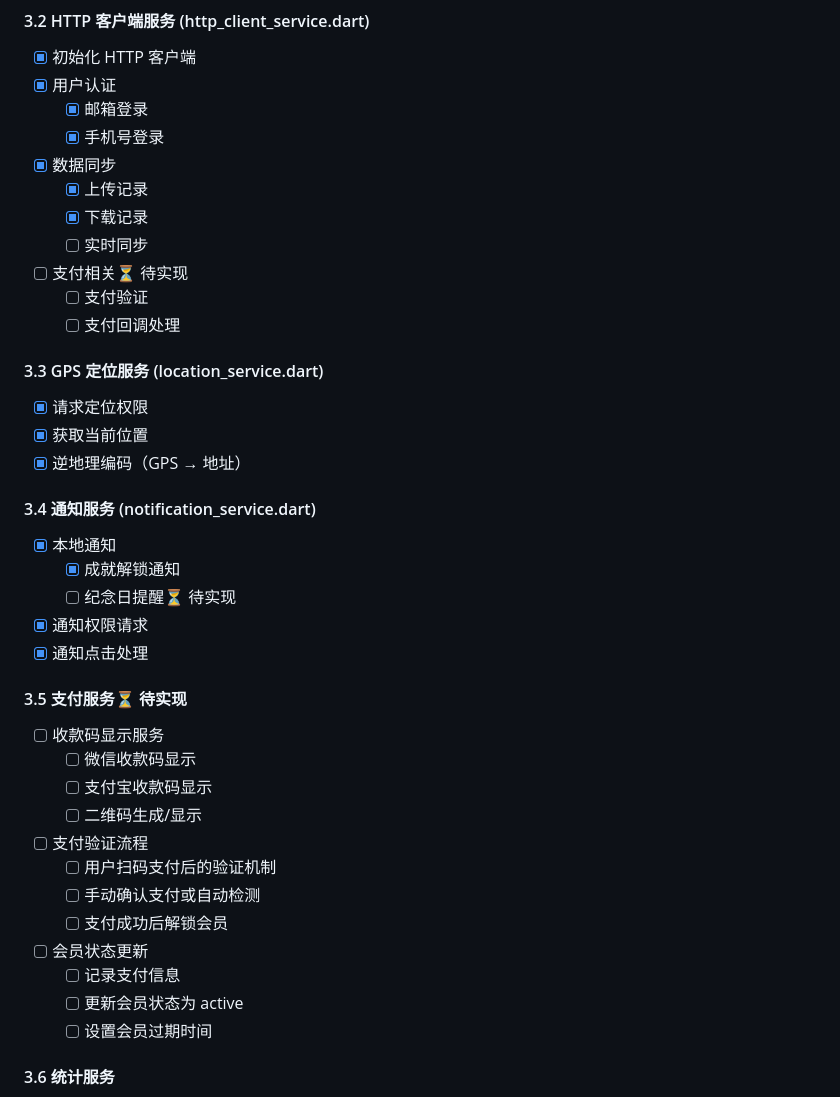
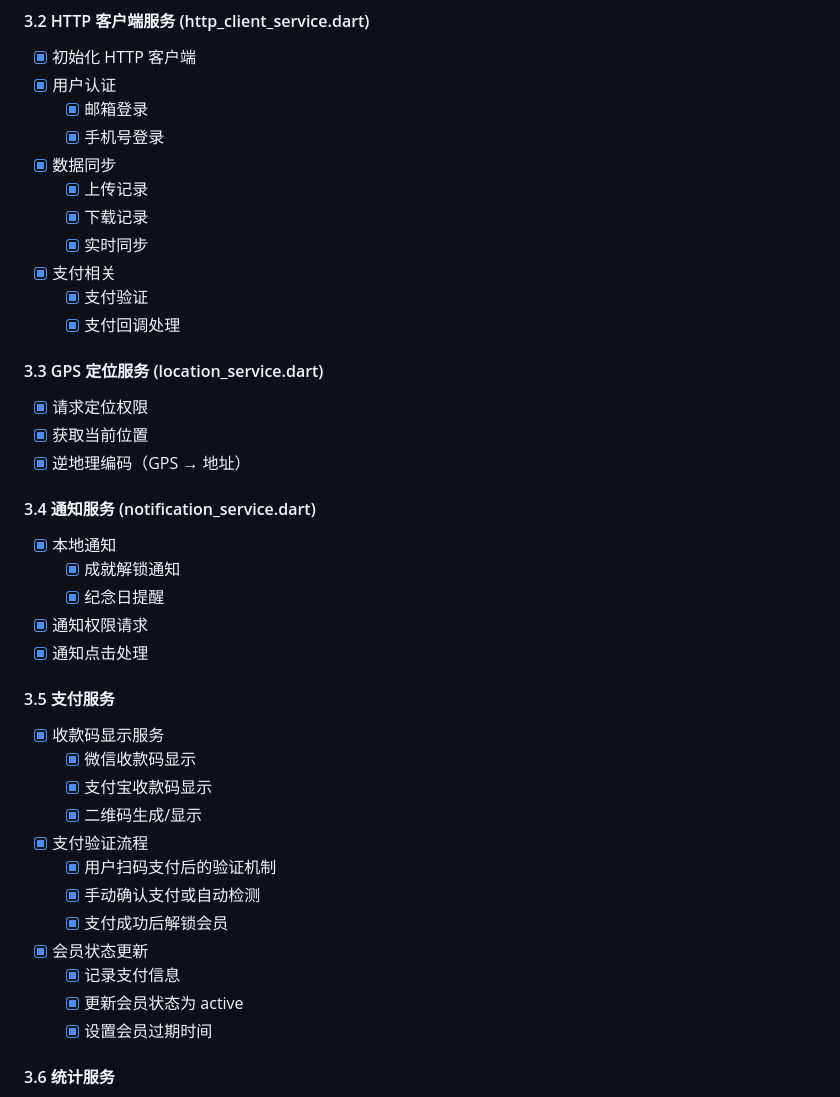
Before and after one commit to HatsuSumi/Serendipity, a Markdown page: docs/开发清单_04_技术实现.md, the part around one of its changes. GitHub-like rendering.

Commit message:
docs: mark sync, payment and notification sections as complete

```diff
--- a/docs/开发清单_04_技术实现.md
+++ b/docs/开发清单_04_技术实现.md
@@ -152,10 +152,10 @@ lib/
 - [x] 数据同步
   - [x] 上传记录
   - [x] 下载记录
-  - [ ] 实时同步
-- [ ] 支付相关⏳ 待实现
-  - [ ] 支付验证
-  - [ ] 支付回调处理
+  - [x] 实时同步
+- [x] 支付相关
+  - [x] 支付验证
+  - [x] 支付回调处理
 
 #### 3.3 GPS 定位服务 (location_service.dart)
 - [x] 请求定位权限
@@ -165,23 +165,23 @@ lib/
 #### 3.4 通知服务 (notification_service.dart)
 - [x] 本地通知
   - [x] 成就解锁通知
-  - [ ] 纪念日提醒⏳ 待实现
+  - [x] 纪念日提醒
 - [x] 通知权限请求
 - [x] 通知点击处理
 
-#### 3.5 支付服务⏳ 待实现
-- [ ] 收款码显示服务
-  - [ ] 微信收款码显示
-  - [ ] 支付宝收款码显示
-  - [ ] 二维码生成/显示
-- [ ] 支付验证流程
-  - [ ] 用户扫码支付后的验证机制
-  - [ ] 手动确认支付或自动检测
-  - [ ] 支付成功后解锁会员
-- [ ] 会员状态更新
-  - [ ] 记录支付信息
-  - [ ] 更新会员状态为 active
-  - [ ] 设置会员过期时间
+#### 3.5 支付服务
+- [x] 收款码显示服务
+  - [x] 微信收款码显示
+  - [x] 支付宝收款码显示
+  - [x] 二维码生成/显示
+- [x] 支付验证流程
+  - [x] 用户扫码支付后的验证机制
+  - [x] 手动确认支付或自动检测
+  - [x] 支付成功后解锁会员
+- [x] 会员状态更新
+  - [x] 记录支付信息
+  - [x] 更新会员状态为 active
+  - [x] 设置会员过期时间
 
 #### 3.6 统计服务
 - [x] 基础统计计算
```
Also changed, not shown: other parts of docs/开发清单_04_技术实现.md (+10 -10 lines).
